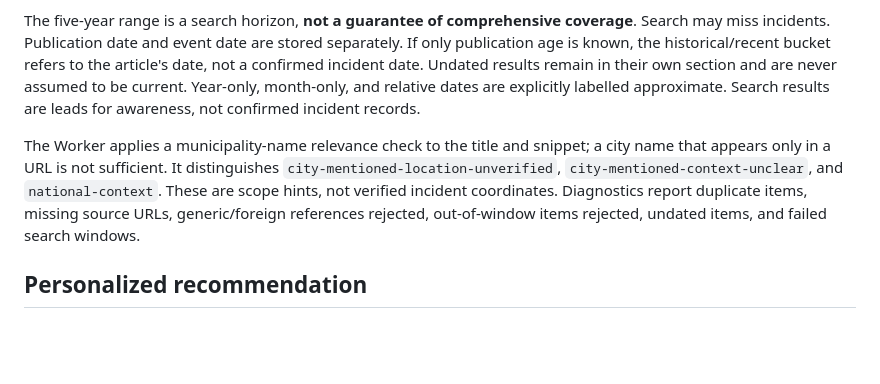
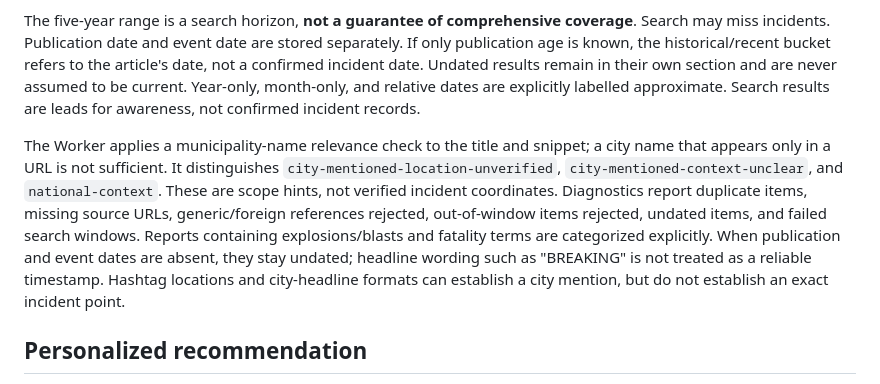
Before and after one commit to AnggaConni/aegis, a Markdown page: TINYFISH-SETUP.md, the part around the change. Rendered like a GitHub page; blank space fills up the shorter version.

Commit message:
Document explosion report handling and undated signal safeguards

```diff
--- a/TINYFISH-SETUP.md
+++ b/TINYFISH-SETUP.md
@@ -15,7 +15,7 @@ Topics include murder/homicide, sexual assault/rape, riots and fatal clashes, pi
 
 The five-year range is a search horizon, **not a guarantee of comprehensive coverage**. Search may miss incidents. Publication date and event date are stored separately. If only publication age is known, the historical/recent bucket refers to the article's date, not a confirmed incident date. Undated results remain in their own section and are never assumed to be current. Year-only, month-only, and relative dates are explicitly labelled approximate. Search results are leads for awareness, not confirmed incident records.
 
-The Worker applies a municipality-name relevance check to the title and snippet; a city name that appears only in a URL is not sufficient. It distinguishes `city-mentioned-location-unverified`, `city-mentioned-context-unclear`, and `national-context`. These are scope hints, not verified incident coordinates. Diagnostics report duplicate items, missing source URLs, generic/foreign references rejected, out-of-window items rejected, undated items, and failed search windows.
+The Worker applies a municipality-name relevance check to the title and snippet; a city name that appears only in a URL is not sufficient. It distinguishes `city-mentioned-location-unverified`, `city-mentioned-context-unclear`, and `national-context`. These are scope hints, not verified incident coordinates. Diagnostics report duplicate items, missing source URLs, generic/foreign references rejected, out-of-window items rejected, undated items, and failed search windows. Reports containing explosions/blasts and fatality terms are categorized explicitly. When publication and event dates are absent, they stay undated; headline wording such as "BREAKING" is not treated as a reliable timestamp. Hashtag locations and city-headline formats can establish a city mention, but do not establish an exact incident point.
 
 ## Personalized recommendation
 
```
